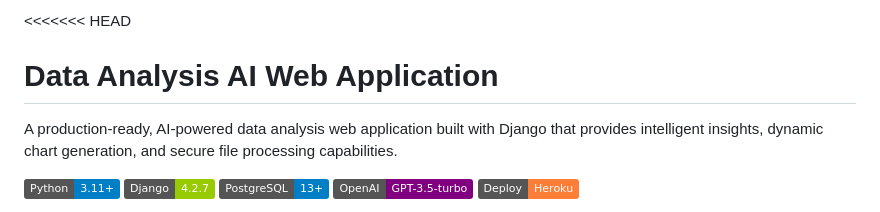
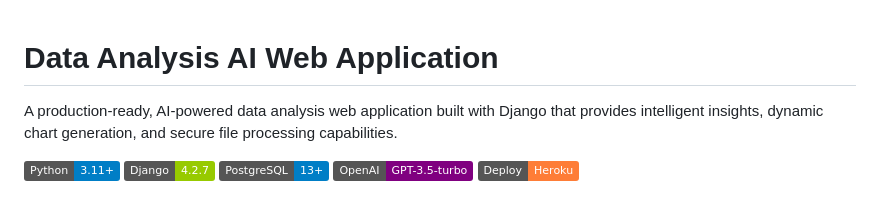
Before and after one commit to Shohruz7/Data-AI-App, a Markdown page: README.md, the part around the change. Rendered like a GitHub page; badges without logos.

```diff
--- a/README.md
+++ b/README.md
@@ -1,4 +1,3 @@
-<<<<<<< HEAD
 # Data Analysis AI Web Application
 
 A production-ready, AI-powered data analysis web application built with Django that provides intelligent insights, dynamic chart generation, and secure file processing capabilities.
```
